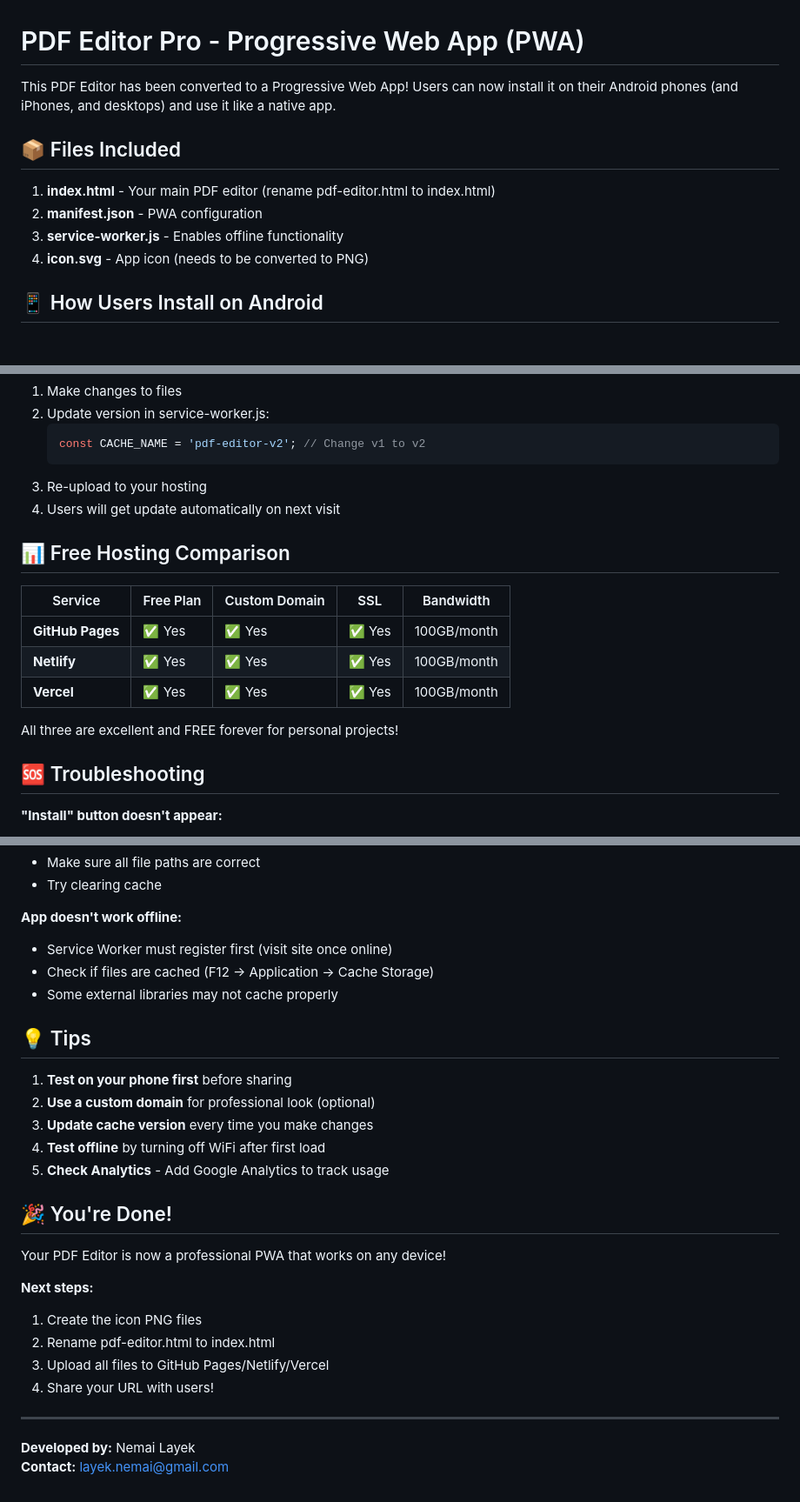
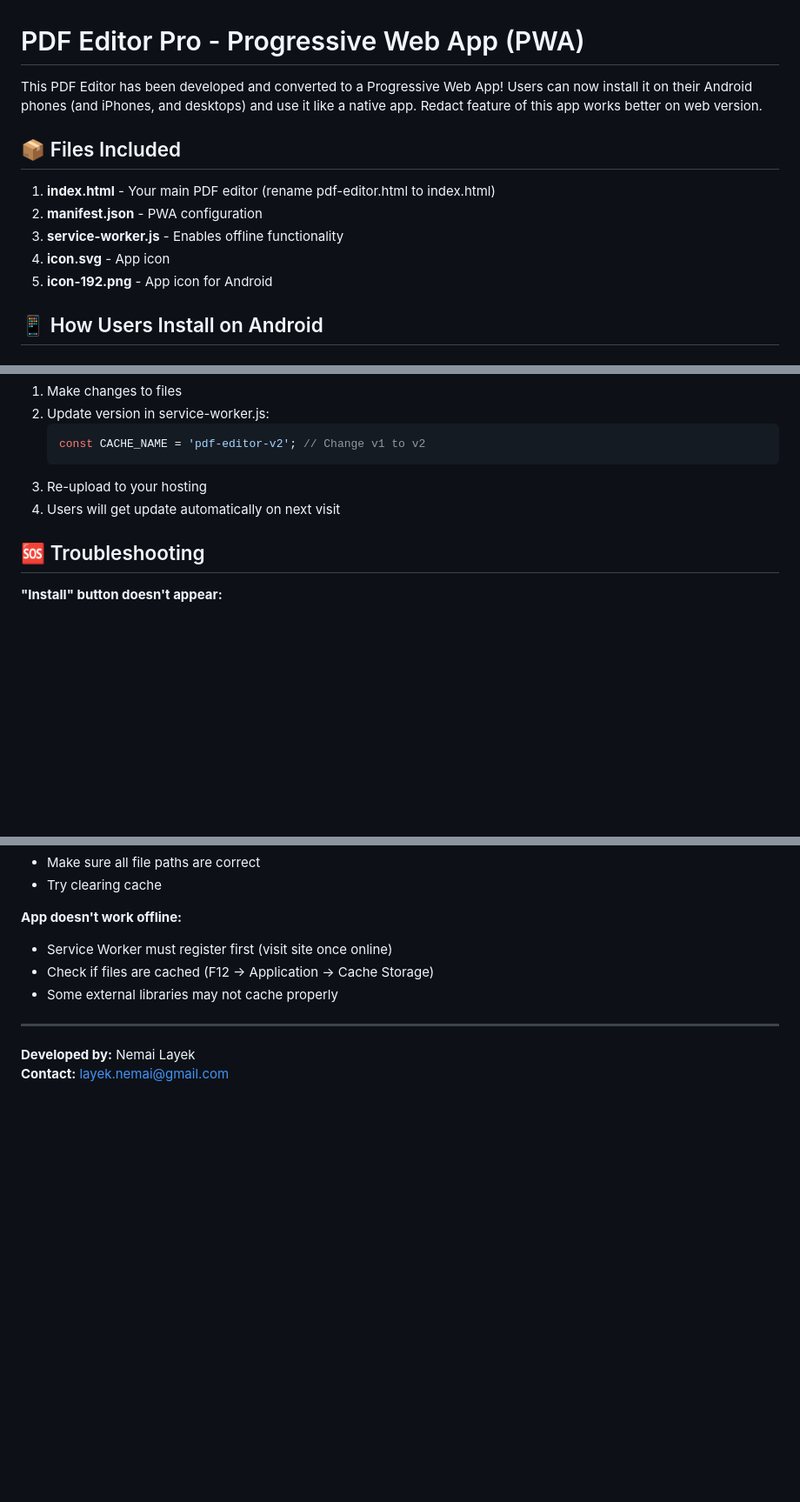
Before and after one commit to layeknemai/play-with-pdfs, a Markdown page: README.md, 3 parts joined by grey strips. Shown at 87% size. GitHub-like rendering; blank space fills up the shorter version.

Commit message:
Revise README for clarity and remove hosting comparison
Updated the README to clarify the app's features and installation instructions, and removed the free hosting comparison section.

```diff
--- a/README.md
+++ b/README.md
@@ -1,13 +1,14 @@
 # PDF Editor Pro - Progressive Web App (PWA)
 
-This PDF Editor has been converted to a Progressive Web App! Users can now install it on their Android phones (and iPhones, and desktops) and use it like a native app.
+This PDF Editor has been developed and converted to a Progressive Web App! Users can now install it on their Android phones (and iPhones, and desktops) and use it like a native app. Redact feature of this app works better on web version.
 
 ## 📦 Files Included
 
 1. **index.html** - Your main PDF editor (rename pdf-editor.html to index.html)
 2. **manifest.json** - PWA configuration
 3. **service-worker.js** - Enables offline functionality
-4. **icon.svg** - App icon (needs to be converted to PNG)
+4. **icon.svg** - App icon
+5. **icon-192.png** - App icon for Android
 
 
 ## 📱 How Users Install on Android
@@ -92,16 +93,6 @@ Replace `icon-192.png` and `icon-512.png` with your own
 3. Re-upload to your hosting
 4. Users will get update automatically on next visit
 
-## 📊 Free Hosting Comparison
-
-| Service | Free Plan | Custom Domain | SSL | Bandwidth |
-|---------|-----------|---------------|-----|-----------|
-| **GitHub Pages** | ✅ Yes | ✅ Yes | ✅ Yes | 100GB/month |
-| **Netlify** | ✅ Yes | ✅ Yes | ✅ Yes | 100GB/month |
-| **Vercel** | ✅ Yes | ✅ Yes | ✅ Yes | 100GB/month |
-
-All three are excellent and FREE forever for personal projects!
-
 ## 🆘 Troubleshooting
 
 **"Install" button doesn't appear:**
@@ -124,24 +115,6 @@ All three are excellent and FREE forever for personal projects!
 - Check if files are cached (F12 → Application → Cache Storage)
 - Some external libraries may not cache properly
 
-## 💡 Tips
-
-1. **Test on your phone first** before sharing
-2. **Use a custom domain** for professional look (optional)
-3. **Update cache version** every time you make changes
-4. **Test offline** by turning off WiFi after first load
-5. **Check Analytics** - Add Google Analytics to track usage
-
-## 🎉 You're Done!
-
-Your PDF Editor is now a professional PWA that works on any device!
-
-**Next steps:**
-1. Create the icon PNG files
-2. Rename pdf-editor.html to index.html
-3. Upload all files to GitHub Pages/Netlify/Vercel
-4. Share your URL with users!
-
 ---
 
 **Developed by:** Nemai Layek
```
